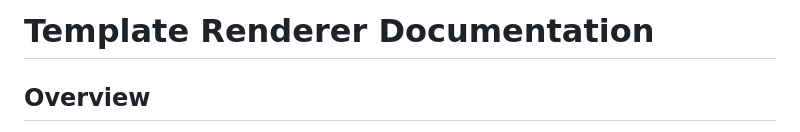
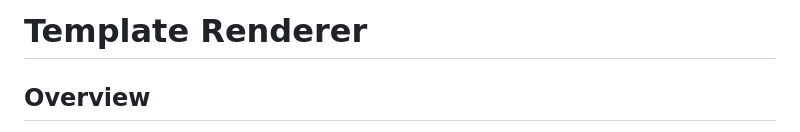
Before and after one commit to syradar/pens, a Markdown page: templates/README.md, the part around one of its changes. Drawn GitHub-style.

```diff
--- a/templates/README.md
+++ b/templates/README.md
@@ -1,4 +1,4 @@
-# Template Renderer Documentation
+# Template Renderer
 
 ## Overview
 
```
Also changed, not shown: other parts of templates/README.md (+1 -1 lines).
